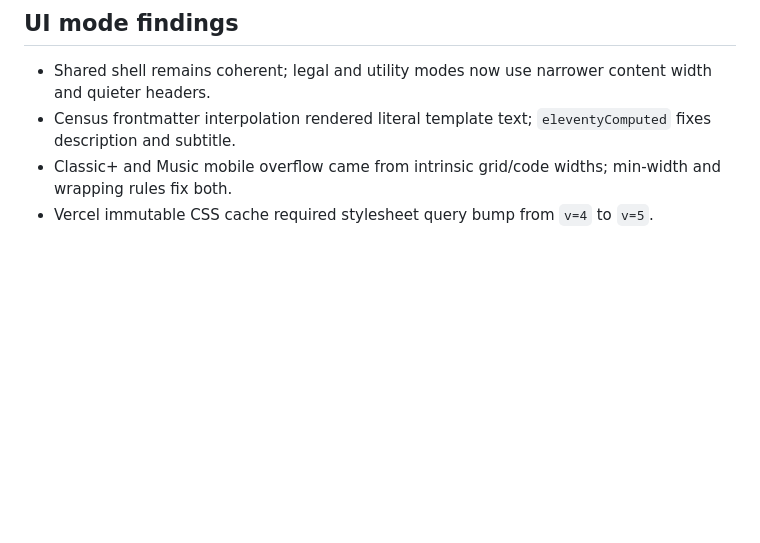
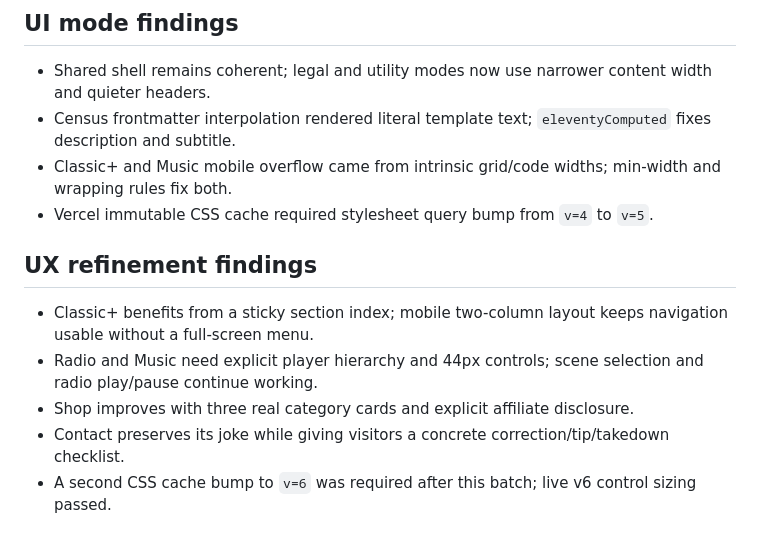
Before and after one commit to DealsBeam/world-of-warcraft-private-servers, a Markdown page: findings.md, the part around the change. GitHub-like rendering; blank space fills up the shorter version.

```diff
--- a/findings.md
+++ b/findings.md
@@ -34,3 +34,10 @@
 - Census frontmatter interpolation rendered literal template text; `eleventyComputed` fixes description and subtitle.
 - Classic+ and Music mobile overflow came from intrinsic grid/code widths; min-width and wrapping rules fix both.
 - Vercel immutable CSS cache required stylesheet query bump from `v=4` to `v=5`.
+
+## UX refinement findings
+- Classic+ benefits from a sticky section index; mobile two-column layout keeps navigation usable without a full-screen menu.
+- Radio and Music need explicit player hierarchy and 44px controls; scene selection and radio play/pause continue working.
+- Shop improves with three real category cards and explicit affiliate disclosure.
+- Contact preserves its joke while giving visitors a concrete correction/tip/takedown checklist.
+- A second CSS cache bump to `v=6` was required after this batch; live v6 control sizing passed.
```
Also changed, not shown: progress.md (+10 -0 lines).
